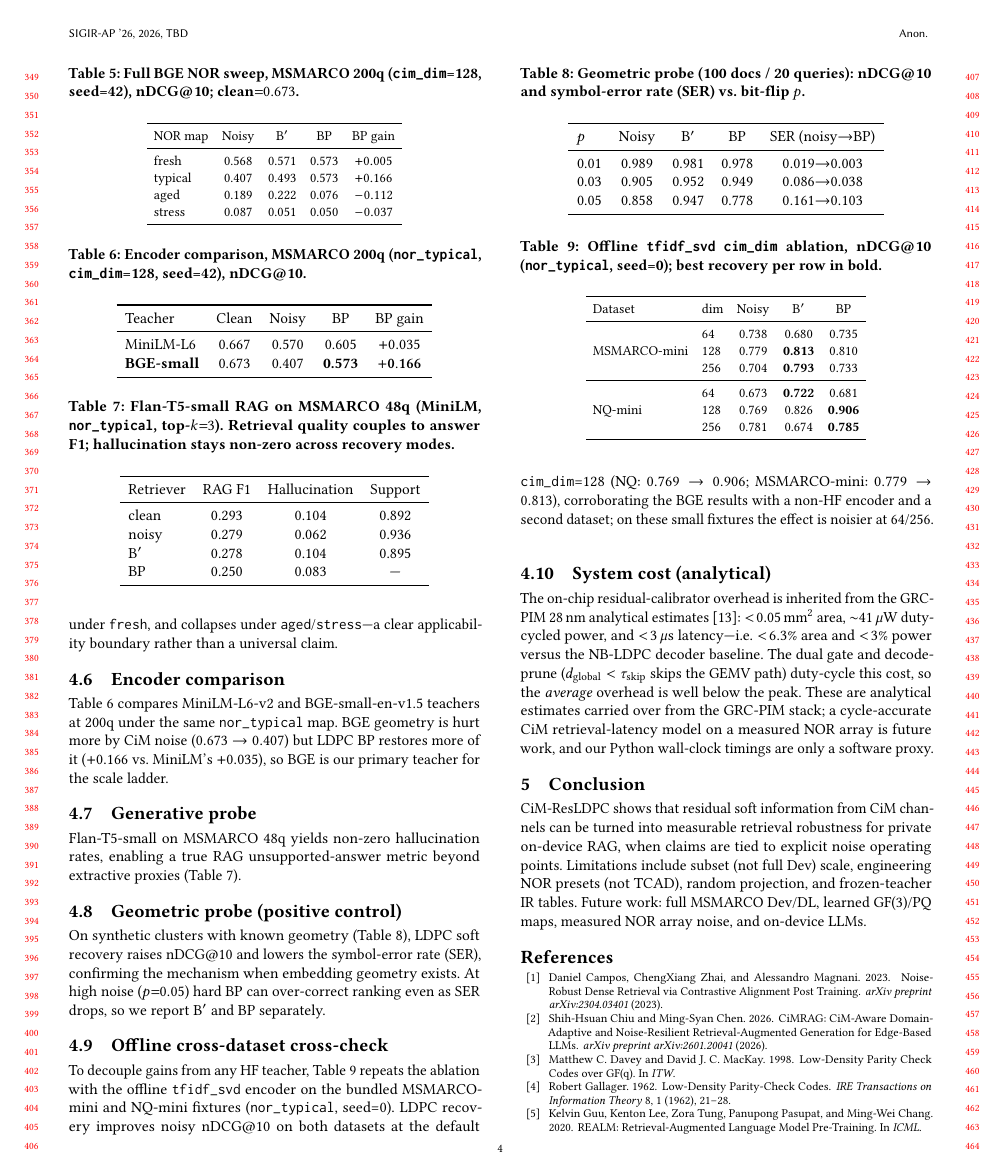
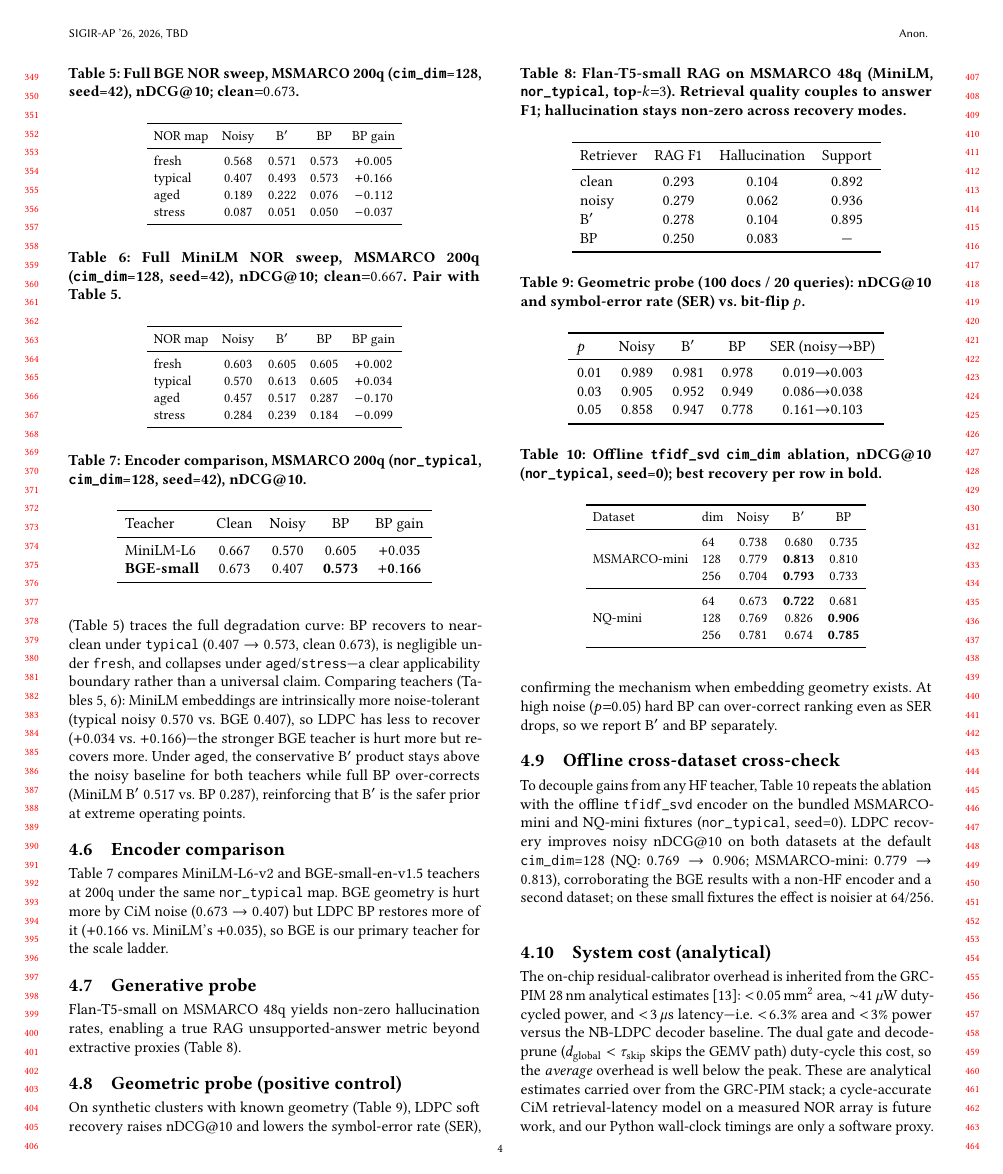
Before and after one commit to chenxingqiang/GRC-PIM, a LaTeX paper (docs/paper/latex/main.tex): page 4 of 5. Compiled offline with pdfLaTeX.

Commit message:
paper+exp: self-run MiniLM NOR sweep + teacher-robustness comparison, B' safer than BP under aged (loop 11)
Co-authored-by: Johnson.Chen <joy6677@outlook.com>

```diff
--- a/docs/paper/latex/main.tex
+++ b/docs/paper/latex/main.tex
@@ -303,6 +303,24 @@ stress & 0.087 & 0.051 & 0.050 & $-0.037$ \\
 \bottomrule
 \end{tabular}
 \end{table}
+Comparing teachers (Tables~\ref{tab:norfull},~\ref{tab:norfullmini}): MiniLM embeddings are intrinsically more noise-tolerant (typical noisy $0.570$ vs.\ BGE $0.407$), so LDPC has less to recover ($+0.034$ vs.\ $+0.166$)---the stronger BGE teacher is hurt more but recovers more.
+Under \texttt{aged}, the conservative B$'$ product stays above the noisy baseline for both teachers while full BP over-corrects (MiniLM B$'$ $0.517$ vs.\ BP $0.287$), reinforcing that B$'$ is the safer prior at extreme operating points.
+\begin{table}[t]
+\caption{Full MiniLM NOR sweep, MSMARCO 200q (\texttt{cim\_dim}=128, seed=42), nDCG@10; clean${=}0.667$. Pair with Table~\ref{tab:norfull}.}
+\label{tab:norfullmini}
+\small
+\setlength{\tabcolsep}{4pt}
+\begin{tabular}{lcccc}
+\toprule
+NOR map & Noisy & B$'$ & BP & BP gain \\
+\midrule
+fresh & 0.603 & 0.605 & 0.605 & $+0.002$ \\
+typical & 0.570 & 0.613 & 0.605 & $+0.034$ \\
+aged & 0.457 & 0.517 & 0.287 & $-0.170$ \\
+stress & 0.284 & 0.239 & 0.184 & $-0.099$ \\
+\bottomrule
+\end{tabular}
+\end{table}
 
 \subsection{Encoder comparison}
 Table~\ref{tab:encoder} compares MiniLM-L6-v2 and BGE-small-en-v1.5 teachers at 200q under the same \texttt{nor\_typical} map.
```
Also changed, not shown: 1 other file.
